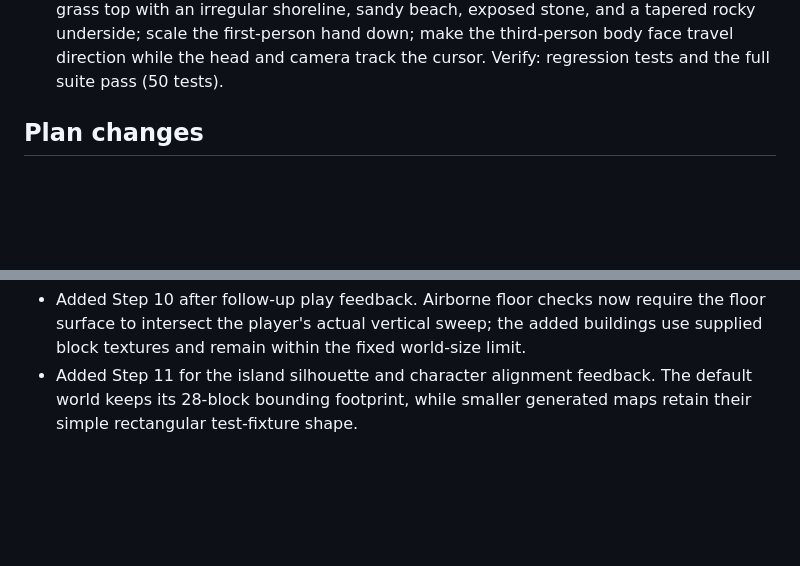
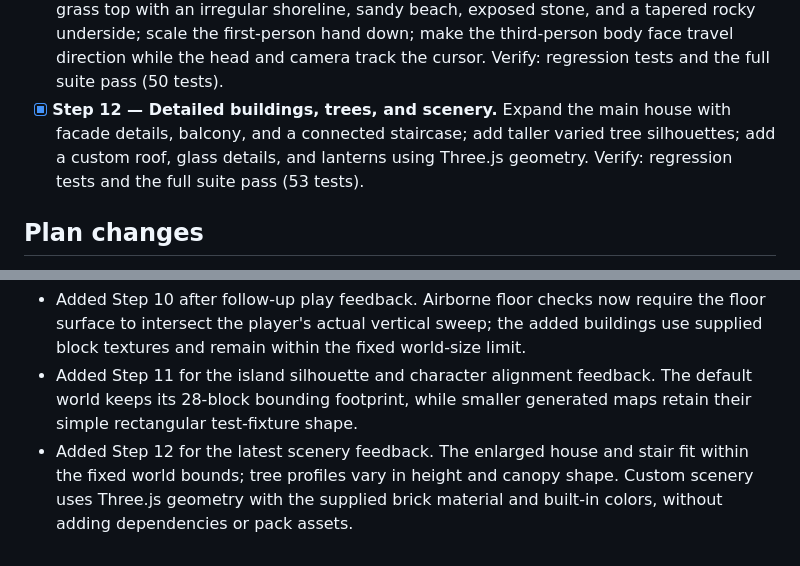
Before and after one commit to NaoCoding/NTNU_LearningToolWeek7HW, a Markdown page: PLANS.md, 2 parts joined by grey strips. Drawn GitHub-style; blank space fills up the shorter version.

Commit message:
docs: record detailed scenery step

```diff
--- a/PLANS.md
+++ b/PLANS.md
@@ -14,6 +14,7 @@ One step at a time. For each step, write tests, run them red, commit the tests,
 - [x] **Step 9 — Player movement and perspective.** Use fixed-size vertical physics substeps for consistent jumps, add a first/third-person toggle with a voxel avatar and visible first-person hand, and add Shift-to-run. Verify: regression tests and the full suite pass (40 tests).
 - [x] **Step 10 — Jump, avatar motion, and buildings.** Correct landing-height checks so a descending player stays airborne until contact; consume jump presses once; animate the first-person hand and third-person gait; track cursor pitch/yaw with the avatar and follow camera; add a two-story house and a small outbuilding. Verify: regression tests and the full suite pass (46 tests).
 - [x] **Step 11 — Natural island and character alignment.** Replace the default square grass top with an irregular shoreline, sandy beach, exposed stone, and a tapered rocky underside; scale the first-person hand down; make the third-person body face travel direction while the head and camera track the cursor. Verify: regression tests and the full suite pass (50 tests).
+- [x] **Step 12 — Detailed buildings, trees, and scenery.** Expand the main house with facade details, balcony, and a connected staircase; add taller varied tree silhouettes; add a custom roof, glass details, and lanterns using Three.js geometry. Verify: regression tests and the full suite pass (53 tests).
 
 ## Plan changes
 
@@ -22,3 +23,4 @@ One step at a time. For each step, write tests, run them red, commit the tests,
 - Added Step 9 for the requested jump feel, player model and perspective toggle, and running. The player model and visible hand are assembled from lightweight colored Three.js boxes, so no external assets or dependencies are needed.
 - Added Step 10 after follow-up play feedback. Airborne floor checks now require the floor surface to intersect the player's actual vertical sweep; the added buildings use supplied block textures and remain within the fixed world-size limit.
 - Added Step 11 for the island silhouette and character alignment feedback. The default world keeps its 28-block bounding footprint, while smaller generated maps retain their simple rectangular test-fixture shape.
+- Added Step 12 for the latest scenery feedback. The enlarged house and stair fit within the fixed world bounds; tree profiles vary in height and canopy shape. Custom scenery uses Three.js geometry with the supplied brick material and built-in colors, without adding dependencies or pack assets.
```
